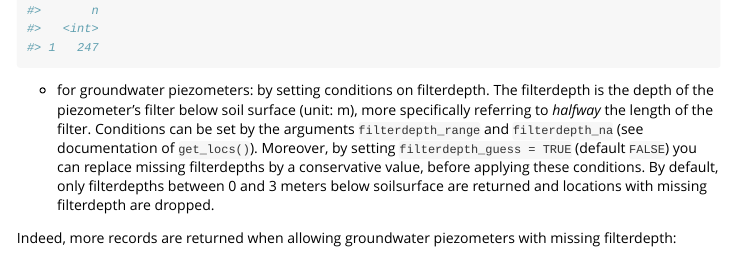
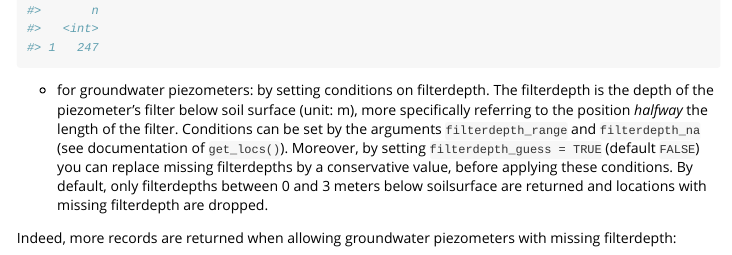
Before and after one commit to inbo/watina, an R Markdown document (vignettes/v010_getstarted.Rmd): the page in a window 1100 px wide, from 1890 px down. Rendered offline with R 4.5, knitr and Pandoc, with nearby package versions; long lines of code are wrapped.

Commit message:
Vign 010: minor update filterdepth explanation

````diff
--- a/vignettes/v010_getstarted.Rmd
+++ b/vignettes/v010_getstarted.Rmd
@@ -130,7 +130,7 @@ get_locs(watina,
 ```
 
 - for groundwater piezometers: by setting conditions on filterdepth.
-The filterdepth is the depth of the piezometer's filter below soil surface (unit: m), more specifically referring to _halfway_ the length of the filter.
+The filterdepth is the depth of the piezometer's filter below soil surface (unit: m), more specifically referring to the position _halfway_ the length of the filter.
 Conditions can be set by the arguments `filterdepth_range`  and `filterdepth_na` (see documentation of `get_locs()`).
 Moreover, by setting `filterdepth_guess = TRUE` (default `FALSE`) you can replace missing filterdepths by a conservative value, before applying these conditions.
 By default, only filterdepths between 0 and 3 meters below soilsurface are returned and locations with missing filterdepth are dropped.
````
